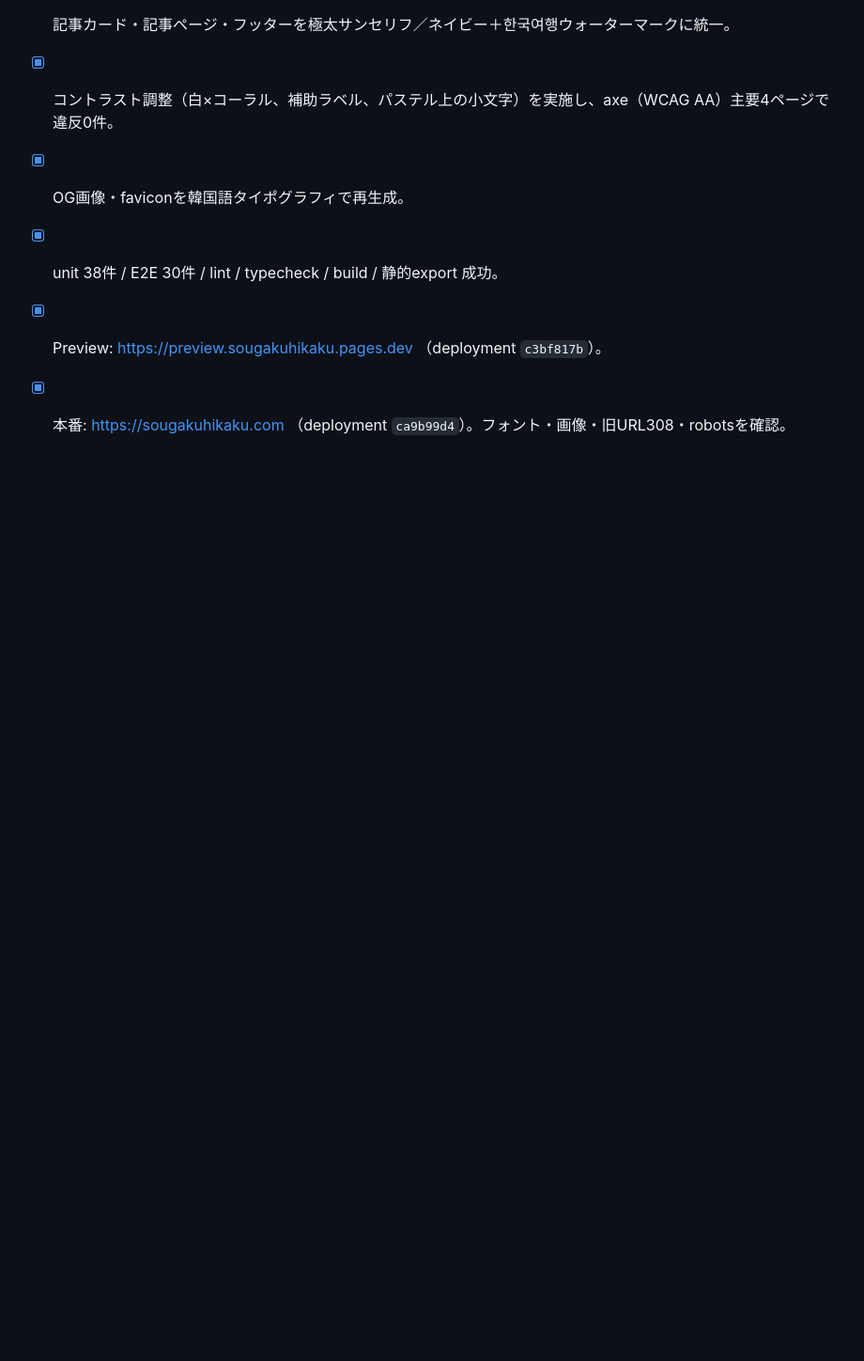
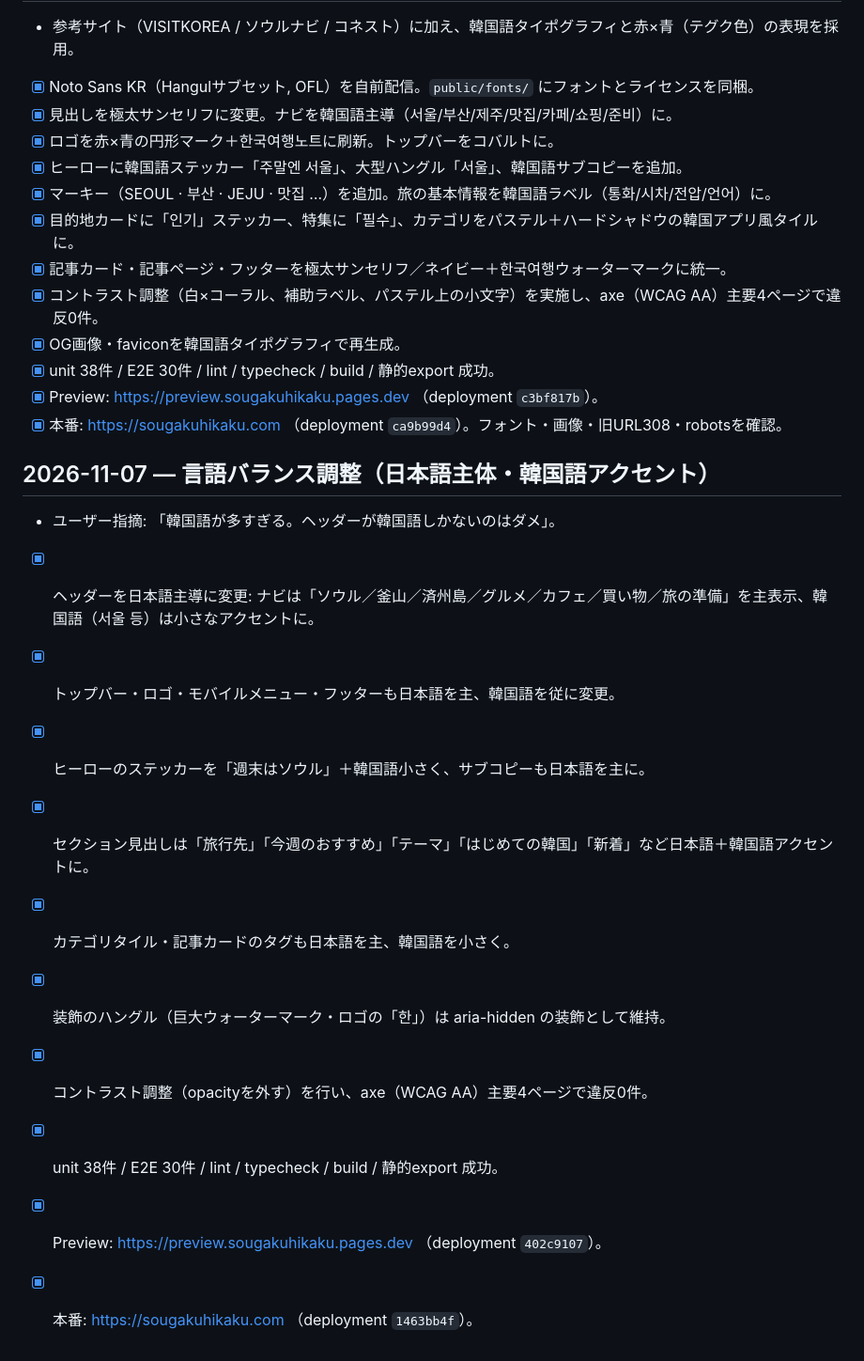
Before and after one commit to yuga-hashimoto/korea-affiliate-media, a Markdown page: docs/PROGRESS.md, the part around the change. Shown at 94% size. GitHub-like rendering; blank space fills up the shorter version.

```diff
--- a/docs/PROGRESS.md
+++ b/docs/PROGRESS.md
@@ -127,3 +127,16 @@ AIエージェントは日時/タスクID/変更ファイル/テスト/ブロッ
 - [x] unit 38件 / E2E 30件 / lint / typecheck / build / 静的export 成功。
 - [x] Preview: https://preview.sougakuhikaku.pages.dev （deployment `c3bf817b`）。
 - [x] 本番: https://sougakuhikaku.com （deployment `ca9b99d4`）。フォント・画像・旧URL308・robotsを確認。
+
+## 2026-11-07 — 言語バランス調整（日本語主体・韓国語アクセント）
+- ユーザー指摘: 「韓国語が多すぎる。ヘッダーが韓国語しかないのはダメ」。
+- [x] ヘッダーを日本語主導に変更: ナビは「ソウル／釜山／済州島／グルメ／カフェ／買い物／旅の準備」を主表示、韓国語（서울 등）は小さなアクセントに。
+- [x] トップバー・ロゴ・モバイルメニュー・フッターも日本語を主、韓国語を従に変更。
+- [x] ヒーローのステッカーを「週末はソウル」＋韓国語小さく、サブコピーも日本語を主に。
+- [x] セクション見出しは「旅行先」「今週のおすすめ」「テーマ」「はじめての韓国」「新着」など日本語＋韓国語アクセントに。
+- [x] カテゴリタイル・記事カードのタグも日本語を主、韓国語を小さく。
+- [x] 装飾のハングル（巨大ウォーターマーク・ロゴの「한」）は aria-hidden の装飾として維持。
+- [x] コントラスト調整（opacityを外す）を行い、axe（WCAG AA）主要4ページで違反0件。
+- [x] unit 38件 / E2E 30件 / lint / typecheck / build / 静的export 成功。
+- [x] Preview: https://preview.sougakuhikaku.pages.dev （deployment `402c9107`）。
+- [x] 本番: https://sougakuhikaku.com （deployment `1463bb4f`）。
```
Also changed, not shown: README.md (+1 -1 lines), docs/screenshots/home-desktop.jpg, docs/screenshots/home-mobile.jpg, docs/screenshots/seoul-mobile.jpg, 4 other files.
